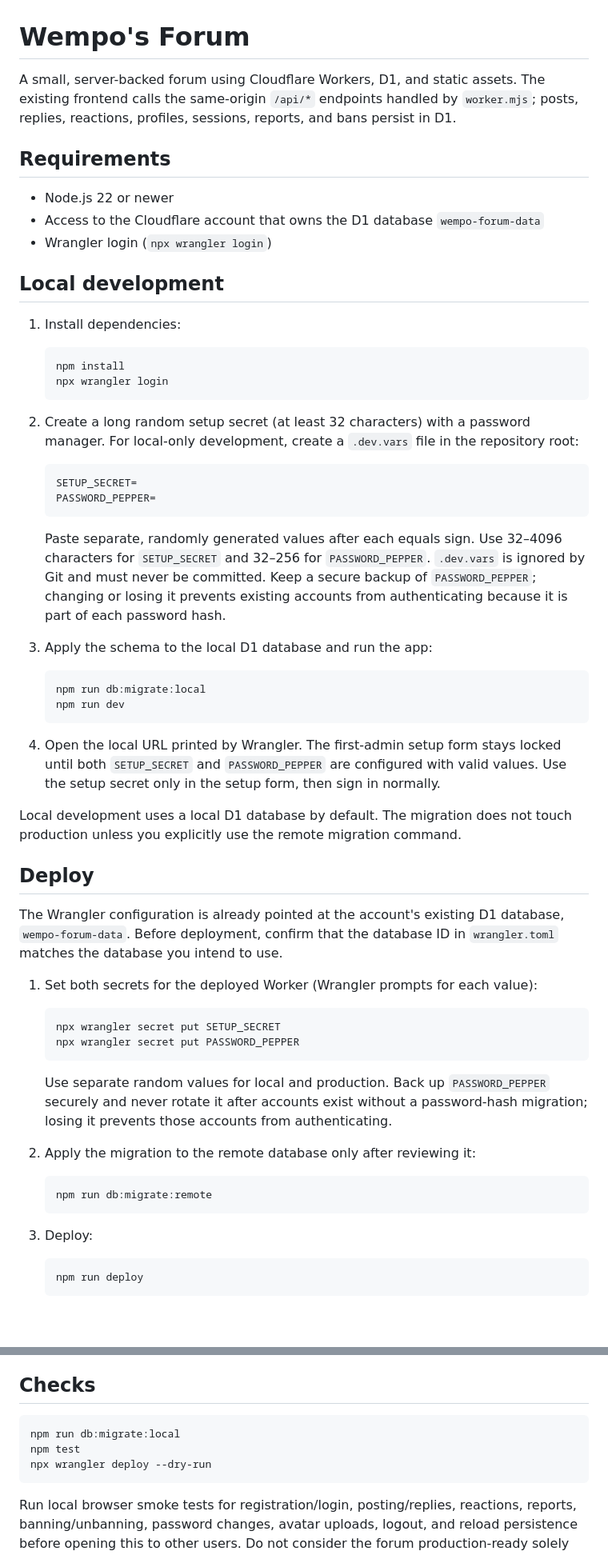
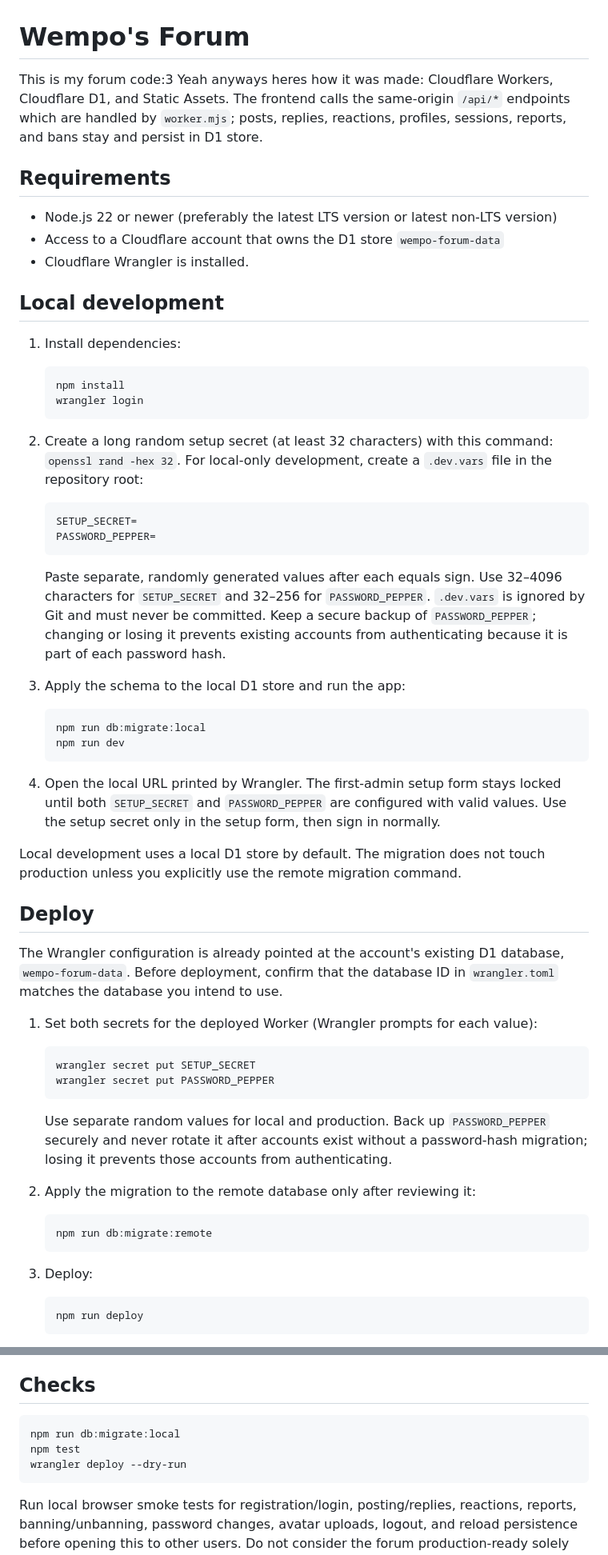
Before and after one commit to Wempo-s-Silly-Projects/wempos-forum, a Markdown page: README.md, 2 parts joined by grey strips. Shown at 80% size. Rendered like a GitHub page; blank space fills up the shorter version.

````diff
--- a/README.md
+++ b/README.md
@@ -1,23 +1,21 @@
 # Wempo's Forum
-
-A small, server-backed forum using Cloudflare Workers, D1, and static assets. The existing frontend calls the same-origin `/api/*` endpoints handled by `worker.mjs`; posts, replies, reactions, profiles, sessions, reports, and bans persist in D1.
-
+This is my forum code:3 Yeah anyways heres how it was made: Cloudflare Workers, Cloudflare D1, and Static Assets. The frontend calls the same-origin `/api/*` endpoints which are handled by `worker.mjs`; posts, replies, reactions, profiles, sessions, reports, and bans stay and persist in D1 store.
 ## Requirements
 
-- Node.js 22 or newer
-- Access to the Cloudflare account that owns the D1 database `wempo-forum-data`
-- Wrangler login (`npx wrangler login`)
+- Node.js 22 or newer (preferably the latest LTS version or latest non-LTS version)
+- Access to a Cloudflare account that owns the D1 store `wempo-forum-data`
+- Cloudflare Wrangler is installed.
 
 ## Local development
 
 1. Install dependencies:
 
-   ```sh
+   ```bash
    npm install
-   npx wrangler login
+   wrangler login
    ```
 
-2. Create a long random setup secret (at least 32 characters) with a password manager. For local-only development, create a `.dev.vars` file in the repository root:
+2. Create a long random setup secret (at least 32 characters) with this command: `openssl rand -hex 32`. For local-only development, create a `.dev.vars` file in the repository root:
 
    ```dotenv
    SETUP_SECRET=
@@ -26,16 +24,16 @@ A small, server-backed forum using Cloudflare Workers, D1, and static assets. Th
 
    Paste separate, randomly generated values after each equals sign. Use 32–4096 characters for `SETUP_SECRET` and 32–256 for `PASSWORD_PEPPER`. `.dev.vars` is ignored by Git and must never be committed. Keep a secure backup of `PASSWORD_PEPPER`; changing or losing it prevents existing accounts from authenticating because it is part of each password hash.
 
-3. Apply the schema to the local D1 database and run the app:
+3. Apply the schema to the local D1 store and run the app:
 
-   ```sh
+   ```bash
    npm run db:migrate:local
    npm run dev
    ```
 
 4. Open the local URL printed by Wrangler. The first-admin setup form stays locked until both `SETUP_SECRET` and `PASSWORD_PEPPER` are configured with valid values. Use the setup secret only in the setup form, then sign in normally.
 
-Local development uses a local D1 database by default. The migration does not touch production unless you explicitly use the remote migration command.
+Local development uses a local D1 store by default. The migration does not touch production unless you explicitly use the remote migration command.
 
 ## Deploy
 
@@ -43,22 +41,22 @@ The Wrangler configuration is already pointed at the account's existing D1 datab
 
 1. Set both secrets for the deployed Worker (Wrangler prompts for each value):
 
-   ```sh
-   npx wrangler secret put SETUP_SECRET
-   npx wrangler secret put PASSWORD_PEPPER
+   ```bash
+   wrangler secret put SETUP_SECRET
+   wrangler secret put PASSWORD_PEPPER
    ```
 
    Use separate random values for local and production. Back up `PASSWORD_PEPPER` securely and never rotate it after accounts exist without a password-hash migration; losing it prevents those accounts from authenticating.
 
 2. Apply the migration to the remote database only after reviewing it:
 
-   ```sh
+   ```bash
    npm run db:migrate:remote
    ```
 
 3. Deploy:
 
-   ```sh
+   ```bash
    npm run deploy
    ```
 
@@ -92,10 +90,10 @@ R2 is not enabled on the connected Cloudflare account right now, so this first v
 
 ## Checks
 
-```sh
+```bash
 npm run db:migrate:local
 npm test
-npx wrangler deploy --dry-run
+wrangler deploy --dry-run
 ```
 
 Run local browser smoke tests for registration/login, posting/replies, reactions, reports, banning/unbanning, password changes, avatar uploads, logout, and reload persistence before opening this to other users. Do not consider the forum production-ready solely because unit tests pass.
````
